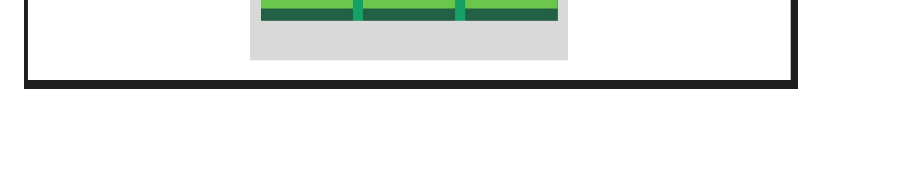
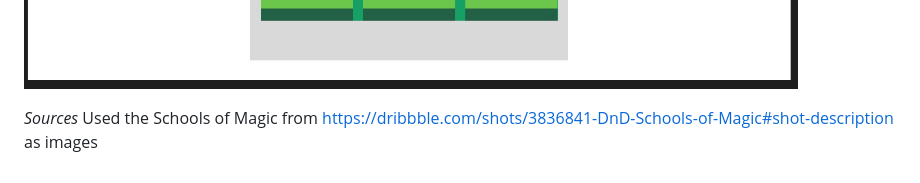
Before and after one commit to Auryx/SEIRKALE-Project1, a Markdown page: README.md, the part around the change. Rendered like a GitHub page; blank space fills up the shorter version.

```diff
--- a/README.md
+++ b/README.md
@@ -16,3 +16,6 @@ https://www.figma.com/file/73J8Os8gcn3VXOAcFFzo0G/Untitled?type=design&node-id=0
 ![Layout of the app](wireframes/Wireframe1.jpg)
 ![Updated Layout of the app](wireframes/Wireframe2.jpg)
 ![Updated Layout of the app](wireframes/Wireframe3.jpg)
+
+*_*Sources*_*
+Used the Schools of Magic from https://dribbble.com/shots/3836841-DnD-Schools-of-Magic#shot-description as images
```
Also changed, not shown: magic/Evocation.jpg (added), magic/Illusion.jpg (added), 1 other file.
